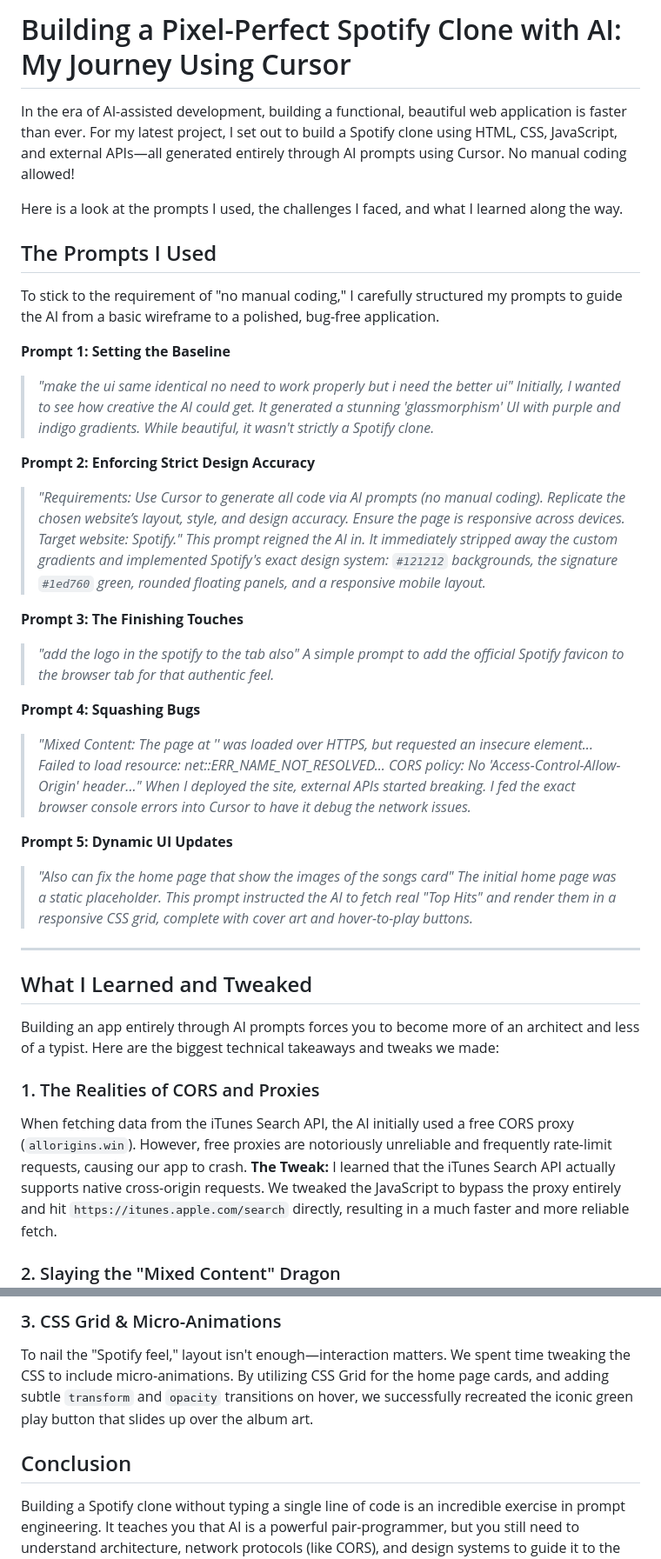
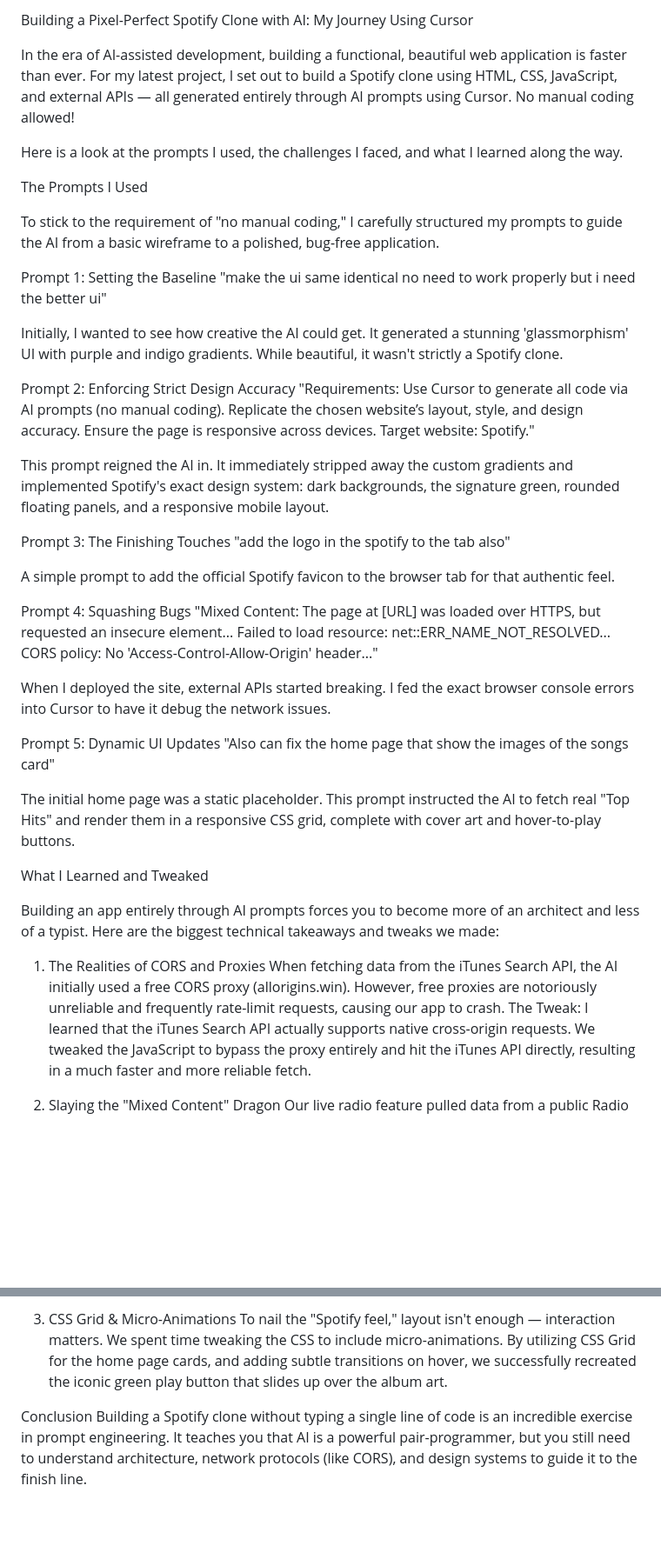
Before and after one commit to Salvin-Sebastian/Music-Player, a Markdown page: Medium_Post.md, 2 parts joined by grey strips. Shown at 87% size. GitHub-like rendering; blank space fills up the shorter version.

Commit message:
Format Medium post to plain text for easy pasting

```diff
--- a/Medium_Post.md
+++ b/Medium_Post.md
@@ -1,42 +1,45 @@
-# Building a Pixel-Perfect Spotify Clone with AI: My Journey Using Cursor
+Building a Pixel-Perfect Spotify Clone with AI: My Journey Using Cursor
 
-In the era of AI-assisted development, building a functional, beautiful web application is faster than ever. For my latest project, I set out to build a Spotify clone using HTML, CSS, JavaScript, and external APIs—all generated entirely through AI prompts using Cursor. No manual coding allowed!
+In the era of AI-assisted development, building a functional, beautiful web application is faster than ever. For my latest project, I set out to build a Spotify clone using HTML, CSS, JavaScript, and external APIs — all generated entirely through AI prompts using Cursor. No manual coding allowed!
 
 Here is a look at the prompts I used, the challenges I faced, and what I learned along the way.
 
-## The Prompts I Used
+The Prompts I Used
 
 To stick to the requirement of "no manual coding," I carefully structured my prompts to guide the AI from a basic wireframe to a polished, bug-free application.
 
-**Prompt 1: Setting the Baseline**
-> *"make the ui same identical no need to work properly but i need the better ui"*
-*Initially, I wanted to see how creative the AI could get. It generated a stunning 'glassmorphism' UI with purple and indigo gradients. While beautiful, it wasn't strictly a Spotify clone.*
+Prompt 1: Setting the Baseline
+"make the ui same identical no need to work properly but i need the better ui"
 
-**Prompt 2: Enforcing Strict Design Accuracy**
-> *"Requirements: Use Cursor to generate all code via AI prompts (no manual coding). Replicate the chosen website’s layout, style, and design accuracy. Ensure the page is responsive across devices. Target website: Spotify."*
-*This prompt reigned the AI in. It immediately stripped away the custom gradients and implemented Spotify's exact design system: `#121212` backgrounds, the signature `#1ed760` green, rounded floating panels, and a responsive mobile layout.*
+Initially, I wanted to see how creative the AI could get. It generated a stunning 'glassmorphism' UI with purple and indigo gradients. While beautiful, it wasn't strictly a Spotify clone.
 
-**Prompt 3: The Finishing Touches**
-> *"add the logo in the spotify to the tab also"*
-*A simple prompt to add the official Spotify favicon to the browser tab for that authentic feel.*
+Prompt 2: Enforcing Strict Design Accuracy
+"Requirements: Use Cursor to generate all code via AI prompts (no manual coding). Replicate the chosen website’s layout, style, and design accuracy. Ensure the page is responsive across devices. Target website: Spotify."
 
-**Prompt 4: Squashing Bugs**
-> *"Mixed Content: The page at '<URL>' was loaded over HTTPS, but requested an insecure element... Failed to load resource: net::ERR_NAME_NOT_RESOLVED... CORS policy: No 'Access-Control-Allow-Origin' header..."*
-*When I deployed the site, external APIs started breaking. I fed the exact browser console errors into Cursor to have it debug the network issues.*
+This prompt reigned the AI in. It immediately stripped away the custom gradients and implemented Spotify's exact design system: dark backgrounds, the signature green, rounded floating panels, and a responsive mobile layout.
 
-**Prompt 5: Dynamic UI Updates**
-> *"Also can fix the home page that show the images of the songs card"*
-*The initial home page was a static placeholder. This prompt instructed the AI to fetch real "Top Hits" and render them in a responsive CSS grid, complete with cover art and hover-to-play buttons.*
+Prompt 3: The Finishing Touches
+"add the logo in the spotify to the tab also"
 
----
+A simple prompt to add the official Spotify favicon to the browser tab for that authentic feel.
 
-## What I Learned and Tweaked
+Prompt 4: Squashing Bugs
+"Mixed Content: The page at [URL] was loaded over HTTPS, but requested an insecure element... Failed to load resource: net::ERR_NAME_NOT_RESOLVED... CORS policy: No 'Access-Control-Allow-Origin' header..."
+
+When I deployed the site, external APIs started breaking. I fed the exact browser console errors into Cursor to have it debug the network issues.
+
+Prompt 5: Dynamic UI Updates
+"Also can fix the home page that show the images of the songs card"
+
+The initial home page was a static placeholder. This prompt instructed the AI to fetch real "Top Hits" and render them in a responsive CSS grid, complete with cover art and hover-to-play buttons.
+
+What I Learned and Tweaked
 
 Building an app entirely through AI prompts forces you to become more of an architect and less of a typist. Here are the biggest technical takeaways and tweaks we made:
 
-### 1. The Realities of CORS and Proxies
-When fetching data from the iTunes Search API, the AI initially used a free CORS proxy (`allorigins.win`). However, free proxies are notoriously unreliable and frequently rate-limit requests, causing our app to crash.
-**The Tweak:** I learned that the iTunes Search API actually supports native cross-origin requests. We tweaked the JavaScript to bypass the proxy entirely and hit `https://itunes.apple.com/search` directly, resulting in a much faster and more reliable fetch.
+1. The Realities of CORS and Proxies
+When fetching data from the iTunes Search API, the AI initially used a free CORS proxy (allorigins.win). However, free proxies are notoriously unreliable and frequently rate-limit requests, causing our app to crash.
+The Tweak: I learned that the iTunes Search API actually supports native cross-origin requests. We tweaked the JavaScript to bypass the proxy entirely and hit the iTunes API directly, resulting in a much faster and more reliable fetch.
 
-### 2. Slaying the "Mixed Content" Dragon
+2. Slaying the "Mixed Content" Dragon
 Our live radio feature pulled data from a public Radio API. Unfortunately, many of the radio station thumbnails were served over HTTP. Because our site was hosted on HTTPS, the browser blocked the images, throwing "Mixed Content" errors.
@@ -46,6 +47,6 @@ This single line of code forced the browser to automatically upgrade all HTTP re
 
-### 3. CSS Grid & Micro-Animations
-To nail the "Spotify feel," layout isn't enough—interaction matters. We spent time tweaking the CSS to include micro-animations. By utilizing CSS Grid for the home page cards, and adding subtle `transform` and `opacity` transitions on hover, we successfully recreated the iconic green play button that slides up over the album art.
+3. CSS Grid & Micro-Animations
+To nail the "Spotify feel," layout isn't enough — interaction matters. We spent time tweaking the CSS to include micro-animations. By utilizing CSS Grid for the home page cards, and adding subtle transitions on hover, we successfully recreated the iconic green play button that slides up over the album art.
 
-## Conclusion
+Conclusion
 Building a Spotify clone without typing a single line of code is an incredible exercise in prompt engineering. It teaches you that AI is a powerful pair-programmer, but you still need to understand architecture, network protocols (like CORS), and design systems to guide it to the finish line.
```
Also changed, not shown: other parts of Medium_Post.md (+1 -3 lines).
